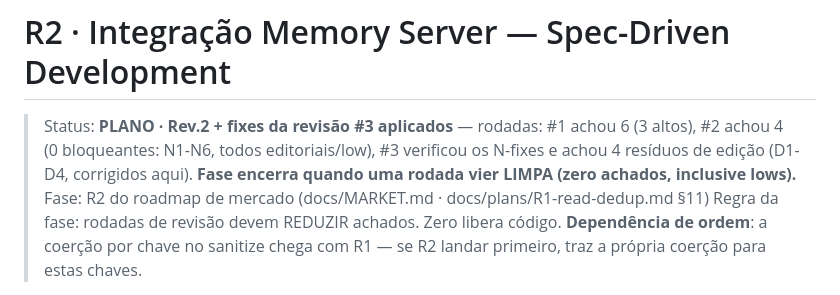
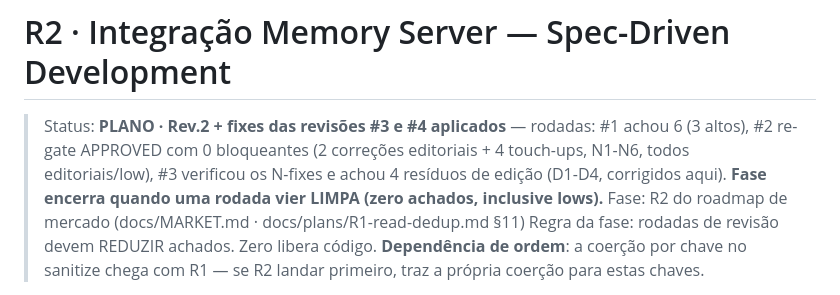
Before and after one commit to AllanSantos-DV/token-guard, a Markdown page: docs/plans/R2-memory-integration.md, the part around the change. Rendered like a GitHub page.

```diff
--- a/docs/plans/R2-memory-integration.md
+++ b/docs/plans/R2-memory-integration.md
@@ -1,8 +1,9 @@
 # R2 · Integração Memory Server — Spec-Driven Development
 
-> Status: **PLANO · Rev.2 + fixes da revisão #3 aplicados** — rodadas: #1 achou
-> 6 (3 altos), #2 achou 4 (0 bloqueantes: N1-N6, todos editoriais/low),
-> #3 verificou os N-fixes e achou 4 resíduos de edição (D1-D4, corrigidos aqui).
+> Status: **PLANO · Rev.2 + fixes das revisões #3 e #4 aplicados** — rodadas:
+> #1 achou 6 (3 altos), #2 re-gate APPROVED com 0 bloqueantes (2 correções
+> editoriais + 4 touch-ups, N1-N6, todos editoriais/low), #3 verificou os
+> N-fixes e achou 4 resíduos de edição (D1-D4, corrigidos aqui).
 > **Fase encerra quando uma rodada vier LIMPA (zero achados, inclusive lows).**
 > Fase: R2 do roadmap de mercado (docs/MARKET.md · docs/plans/R1-read-dedup.md §11)
 > Regra da fase: rodadas de revisão devem REDUZIR achados. Zero libera código.
```
